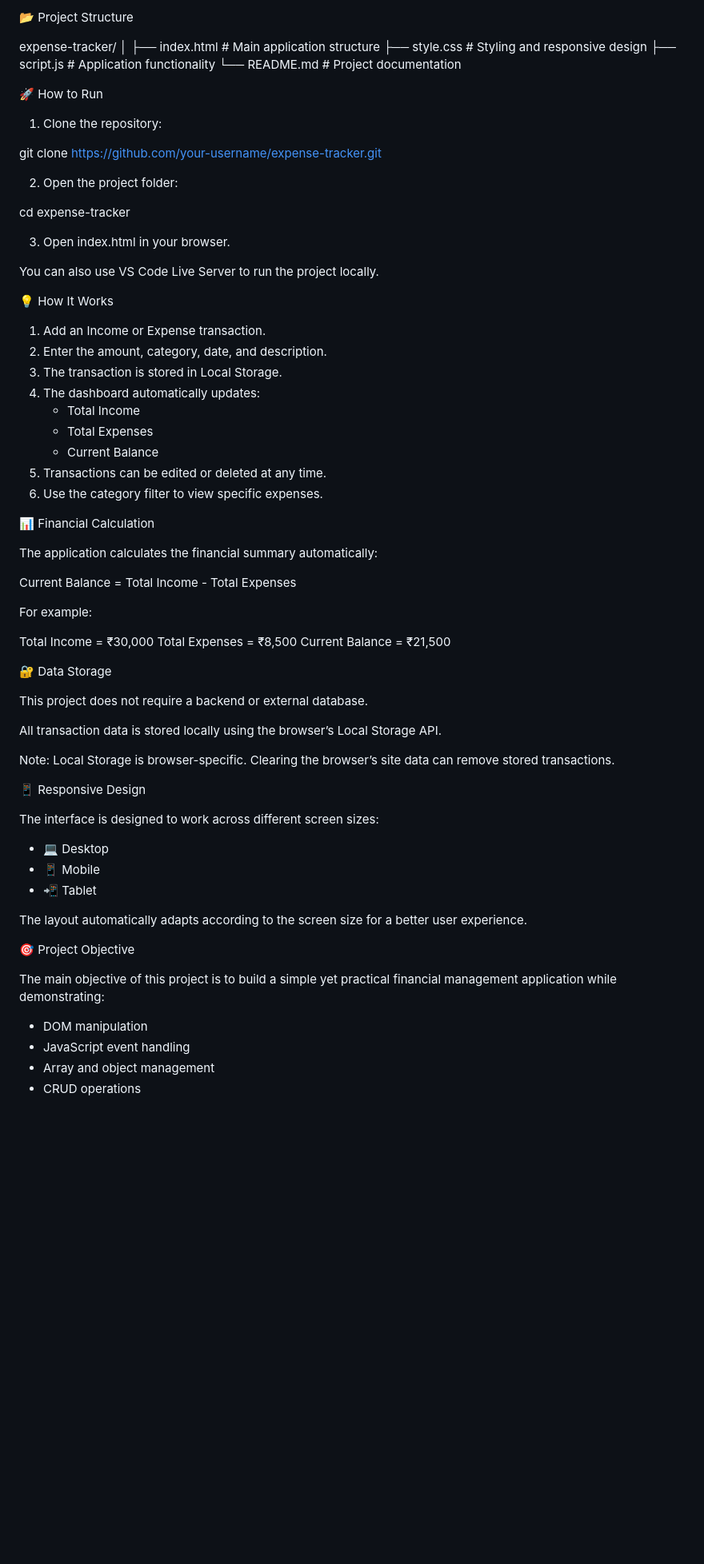
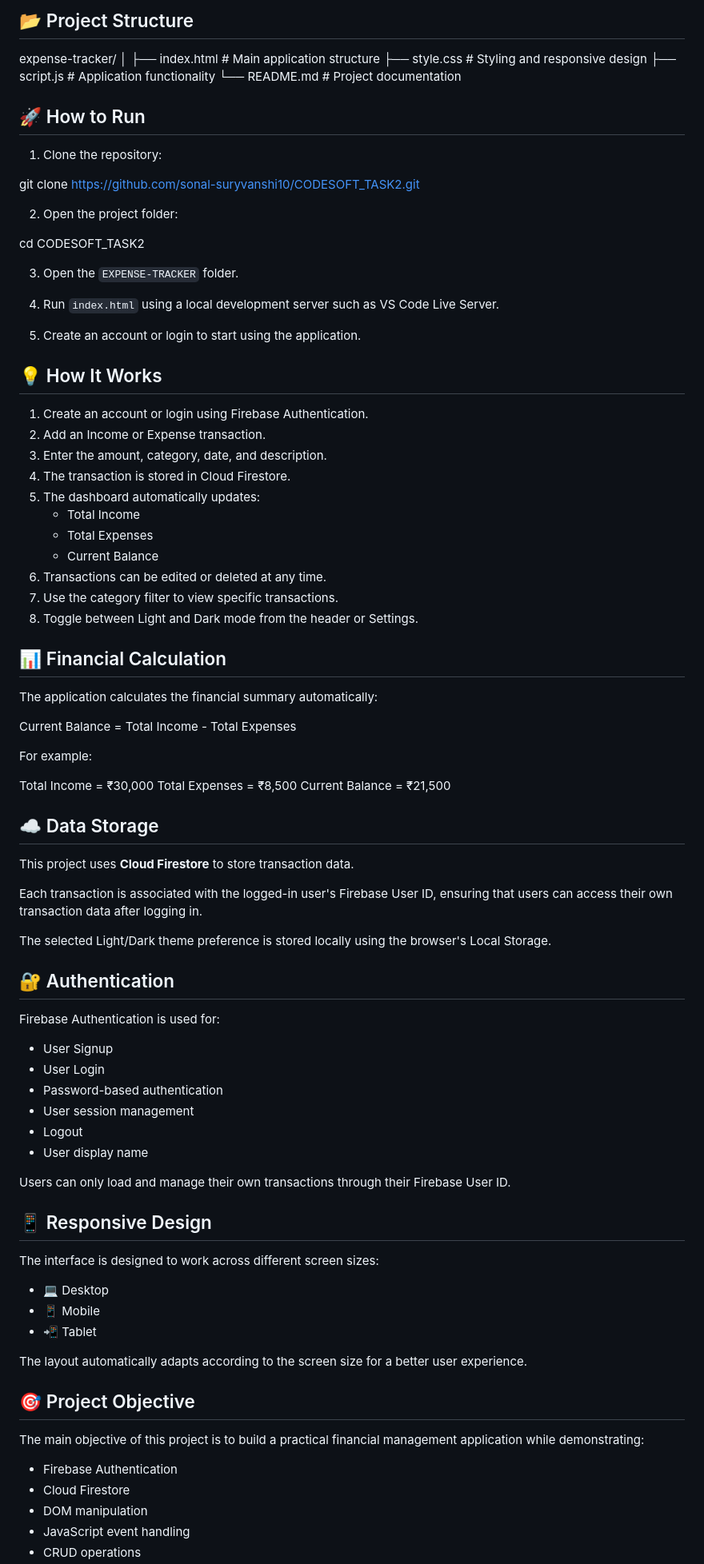
Before and after one commit to Sonal-Suryvanshi10/CODESOFT_TASK2, a Markdown page: README.md, the part around one of its changes. Shown at 80% size. Rendered like a GitHub page; blank space fills up the shorter version.

```diff
--- a/README.md
+++ b/README.md
@@ -48,6 +72,6 @@ The application uses Local Storage to securely persist transaction data in the b
 
 
-📂 Project Structure
+## 📂 Project Structure
 
 expense-tracker/
 │
@@ -56,33 +80,40 @@ expense-tracker/
 ├── script.js       # Application functionality
 └── README.md       # Project documentation
 
-🚀 How to Run
+
+## 🚀 How to Run
 
 1. Clone the repository:
 
-git clone https://github.com/your-username/expense-tracker.git
+git clone https://github.com/sonal-suryvanshi10/CODESOFT_TASK2.git
 
 2. Open the project folder:
 
-cd expense-tracker
+cd CODESOFT_TASK2
 
-3. Open index.html in your browser.
+3. Open the `EXPENSE-TRACKER` folder.
 
-You can also use VS Code Live Server to run the project locally.
+4. Run `index.html` using a local development server such as VS Code Live Server.
 
-💡 How It Works
+5. Create an account or login to start using the application.
 
-1. Add an Income or Expense transaction.
-2. Enter the amount, category, date, and description.
-3. The transaction is stored in Local Storage.
-4. The dashboard automatically updates:
+
+## 💡 How It Works
+
+1. Create an account or login using Firebase Authentication.
+2. Add an Income or Expense transaction.
+3. Enter the amount, category, date, and description.
+4. The transaction is stored in Cloud Firestore.
+5. The dashboard automatically updates:
     * Total Income
     * Total Expenses
     * Current Balance
-5. Transactions can be edited or deleted at any time.
-6. Use the category filter to view specific expenses.
+6. Transactions can be edited or deleted at any time.
+7. Use the category filter to view specific transactions.
+8. Toggle between Light and Dark mode from the header or Settings.
 
-📊 Financial Calculation
+
+## 📊 Financial Calculation
 
 The application calculates the financial summary automatically:
 
@@ -90,19 +121,35 @@ Current Balance = Total Income - Total Expenses
 
 For example:
 
-Total Income     = ₹30,000
-Total Expenses   = ₹8,500
+Total Income      = ₹30,000
+Total Expenses    = ₹8,500
 Current Balance   = ₹21,500
 
-🔐 Data Storage
 
-This project does not require a backend or external database.
+## ☁️ Data Storage
 
-All transaction data is stored locally using the browser’s Local Storage API.
+This project uses **Cloud Firestore** to store transaction data.
 
-Note: Local Storage is browser-specific. Clearing the browser’s site data can remove stored transactions.
+Each transaction is associated with the logged-in user's Firebase User ID, ensuring that users can access their own transaction data after logging in.
 
-📱 Responsive Design
+The selected Light/Dark theme preference is stored locally using the browser's Local Storage.
+
+
+## 🔐 Authentication
+
+Firebase Authentication is used for:
+
+* User Signup
+* User Login
+* Password-based authentication
+* User session management
+* Logout
+* User display name
+
+Users can only load and manage their own transactions through their Firebase User ID.
+
+
+## 📱 Responsive Design
 
 The interface is designed to work across different screen sizes:
 
@@ -112,11 +159,13 @@ The interface is designed to work across different screen sizes:
 
 The layout automatically adapts according to the screen size for a better user experience.
 
-🎯 Project Objective
 
-The main objective of this project is to build a simple yet practical financial management application while demonstrating:
+## 🎯 Project Objective
 
+The main objective of this project is to build a practical financial management application while demonstrating:
+
+* Firebase Authentication
+* Cloud Firestore
 * DOM manipulation
 * JavaScript event handling
-* Array and object management
 * CRUD operations
```
Also changed, not shown: other parts of README.md (+51 -13 lines).
